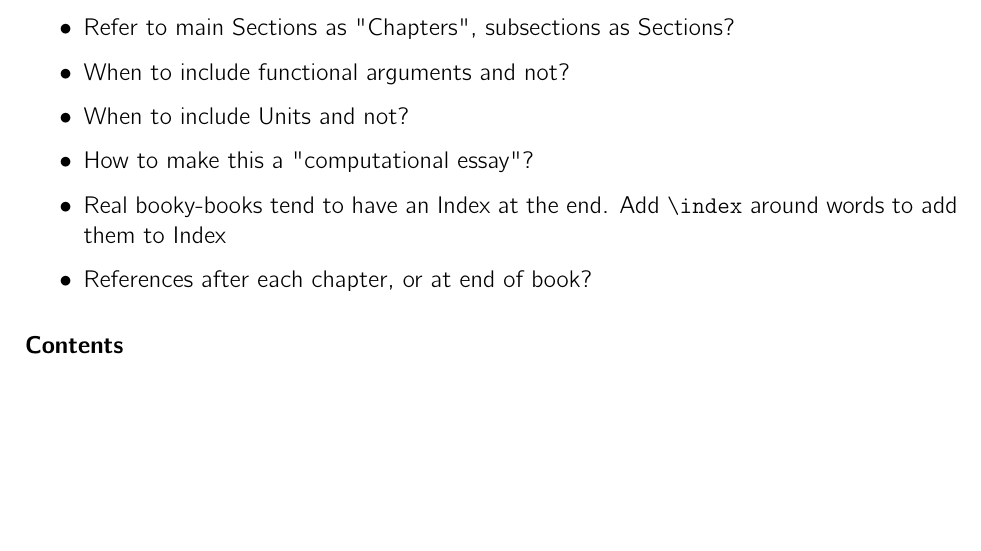
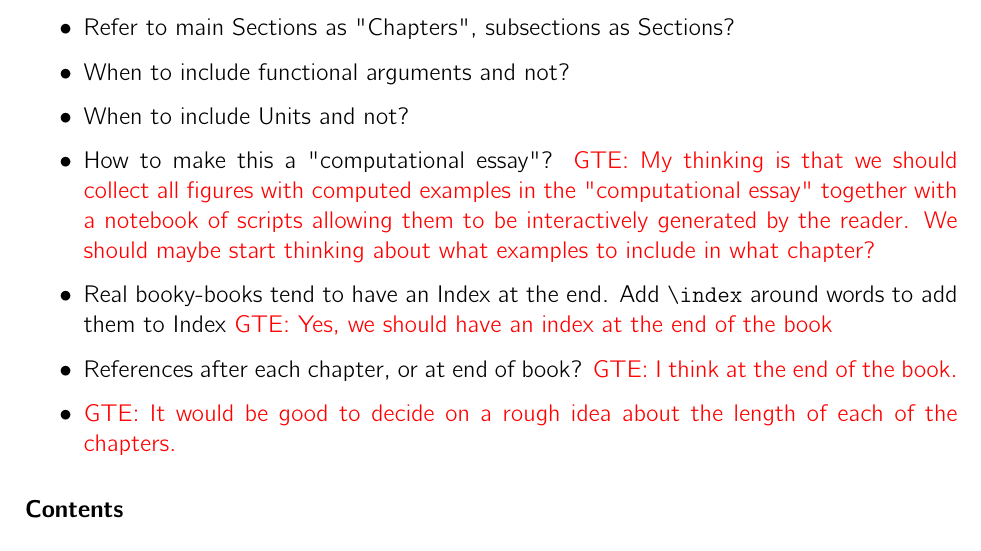
Before and after one commit to geih/ECSbook, a LaTeX paper (Book.tex): part of page 1 of 60, cut so that both start at the same text, the shorter picture padded with empty space. Compiled offline with pdfLaTeX.

Commit message:
Added some comments under things to consider

```diff
--- a/Book.tex
+++ b/Book.tex
@@ -129,8 +129,12 @@
 \item When to include functional arguments and not?
 \item When to include Units and not?
 \item How to make this a "computational essay"?
+\gex{GTE: My thinking is that we should collect all figures with computed examples in the "computational essay" together with a notebook of scripts allowing them to be interactively generated by the reader.
+We should maybe start thinking about what examples to include in what chapter?}
 \item Real booky-books tend to have an Index at the end. Add \verb|\index| around words to add them to Index
-\item References after each chapter, or at end of book?
+\gex{GTE: Yes, we should have an index at the end of the book}
+\item References after each chapter, or at end of book? \gex{GTE: I think at the end of the book.}
+\item \gex{GTE: It would be good to decide on a rough idea about the length of each of the chapters.}
 \end{itemize}
 
 \tableofcontents
```
